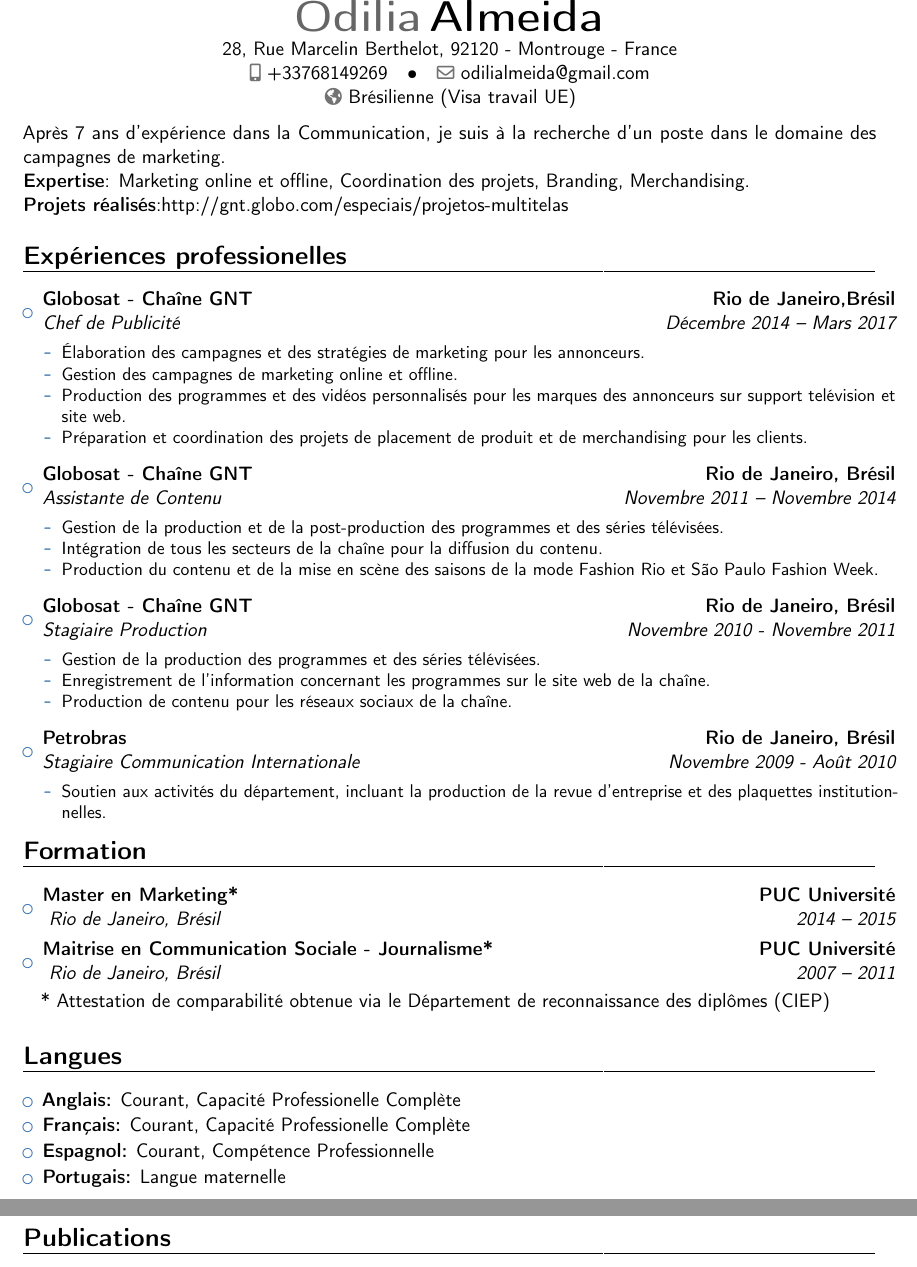
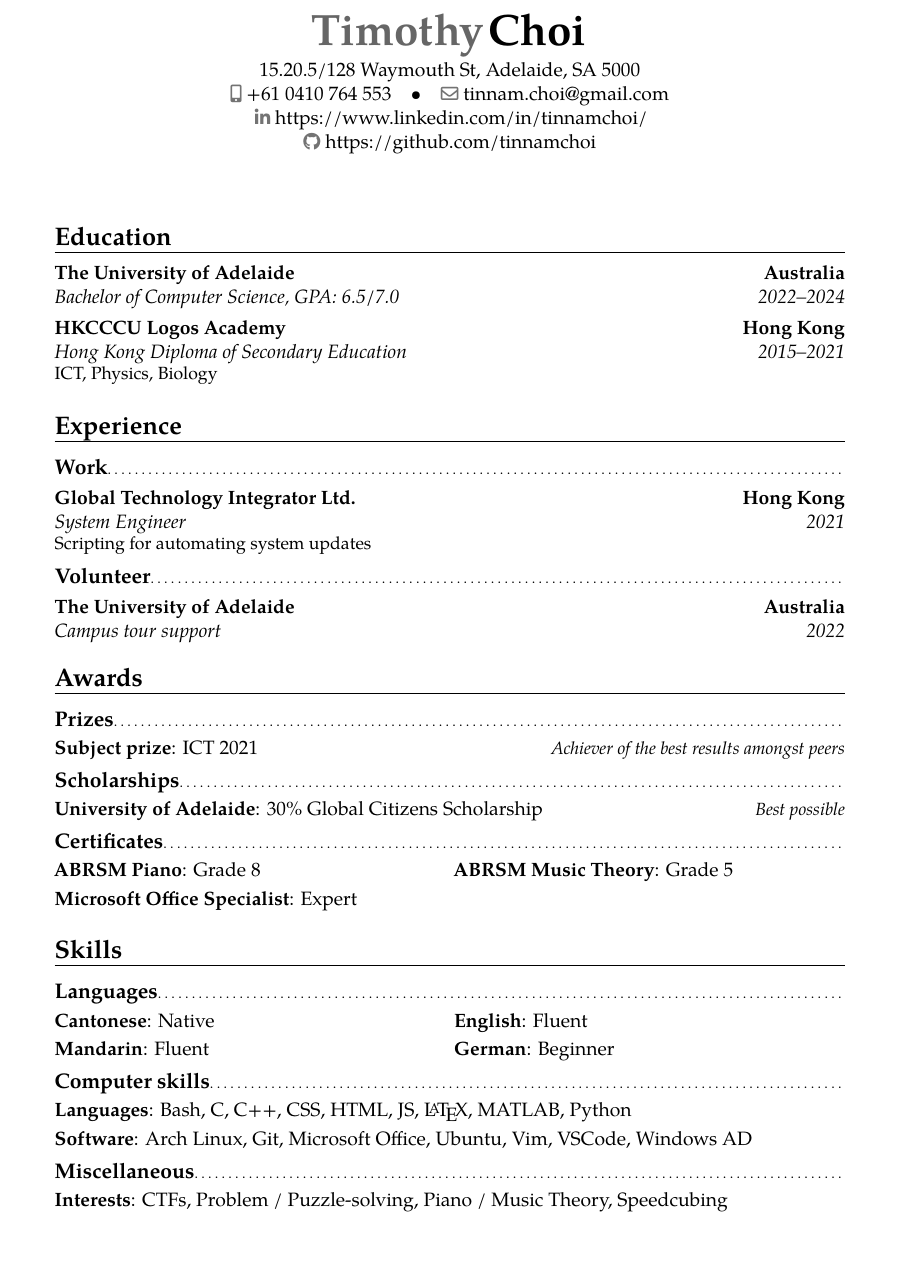
Before and after one commit to tinnamchoi/resumes, a LaTeX CV (src/Resume.tex): two parts of pages 1 and 2 of 2 before the commit and part of the page after it, the two joined at a grey line, cut at the place of the change. Compiled offline with pdfLaTeX.

Commit message:
New style

```diff
--- a/src/Resume.tex
+++ b/src/Resume.tex
@@ -8 +4,3 @@
 
+\moderncvstyle{banking}
+\moderncvcolor{blue}
@@ -10,157 +7,46 @@
 
-\usepackage[T1]{fontenc}
+\name{Timothy}{Choi}
+\address{15.20.5/128 Waymouth St, Adelaide, SA 5000}
+\phone[mobile]{+61 0410 764 553}
+\email{tinnam.choi@gmail.com}
+\social[linkedin]{https://www.linkedin.com/in/tinnamchoi/}
+\social[github]{https://github.com/tinnamchoi}
 
-% modern themes
-\moderncvstyle{banking}                            % style options are 'casual' (default), 'classic', 'oldstyle' and 'banking'
-\moderncvcolor{blue}                                % color options 'blue' (default), 'orange', 'green', 'red', 'purple', 'grey' and 'black'
-%\renewcommand{\familydefault}{\sfdefault}         % to set the default font; use '\sfdefault' for the default sans serif font, '\rmdefault' for the default roman one, or any tex font name
-%\nopagenumbers{}                                  % uncomment to suppress automatic page numbering for CVs longer than one page
+\begin{document}
+    \makecvtitle{}
 
-% character encoding
-\usepackage[utf8]{inputenc}                       % if you are not using xelatex ou lualatex, replace by the encoding you are using
-%\usepackage{CJKutf8}                              % if you need to use CJK to typeset your resume in Chinese, Japanese or Korean
+    \section{Education}
+        \cventry{2022--2024}{Bachelor of Computer Science}{The University of Adelaide}{Australia}{\textit{GPA: 6.5/7.0}}{}
+        \cventry{2015--2021}{Hong Kong Diploma of Secondary Education}{HKCCCU Logos Academy}{Hong Kong}{}{ICT, Physics, Biology}
 
-% adjust the page margins
-%\usepackage[scale=0.8]{geometry}
- \usepackage[left=2cm, right=2cm, top=1.7cm]{geometry}
-%\setlength{\hintscolumnwidth}{3cm}                % if you want to change the width of the column with the dates
-%\setlength{\makecvheadnamewidth}{10cm}           % for the 'classic' style, if you want to force the width allocated to your name and avoid line breaks. be careful though, the length is normally calculated to avoid any overlap with your personal info; use this at your own typographical risks...
+    \section{Experience}
+        \subsection{Work}
+            \cventry{2021}{System Engineer}{Global Technology Integrator Ltd.}{Hong Kong}{}{Scripting for automating system updates}
 
-\usepackage{import}
+        \subsection{Volunteer}
+            \cventry{2022}{Campus tour support}{The University of Adelaide}{Australia}{}{}
 
-% personal data
-\name{Odilia}{Almeida}
+    \section{Awards}
+        \subsection{Prizes}
+            \cvitemwithcomment{Subject prize}{ICT 2021}{Achiever of the best results amongst peers}
 
-\address{28, Rue Marcelin Berthelot, 92120 - Montrouge - France}% optional, remove / comment the line if not wanted; the "postcode city" and and "country" arguments can be omitted or provided empty
-\phone[mobile]{+33768149269}      % optional, remove / comment the line if not wanted
-%\phone[fixed]{01234 123456}                    % optional, remove / comment the line if not wanted
-%\phone[fax]{+3~(456)~789~012}                      % optional, remove / comment the line if not wanted
-\email{odilialmeida@gmail.com}                               % optional, remove / comment the line if not wanted
-\homepage{Brésilienne (Visa travail UE)}                         % optional, remove / comment the line if not wanted
-%\extrainfo{additional information}                 % optional, remove / comment the line if not wanted
-%\photo[64pt][0.4pt]{picture}                       % optional, remove / comment the line if not wanted; '64pt' is the height the picture must be resized to, 0.4pt is the thickness of the frame around it (put it to 0pt for no frame) and 'picture' is the name of the picture file
-%\quote{Some quote}                                 % optional, remove / comment the line if not wanted
+        \subsection{Scholarships}
+            \cvitemwithcomment{University of Adelaide}{30\% Global Citizens Scholarship}{Best possible}
 
-% to show numerical labels in the bibliography (default is to show no labels); only useful if you make citations in your resume
-%\makeatletter
-%\renewcommand*{\bibliographyitemlabel}{\@biblabel{\arabic{enumiv}}}
-%\makeatother
-%\renewcommand*{\bibliographyitemlabel}{[\arabic{enumiv}]}% CONSIDER REPLACING THE ABOVE BY THIS
+        \subsection{Certificates}
+            \cvdoubleitem{ABRSM Piano}{Grade 8}{ABRSM Music Theory}{Grade 5}
+            \cvitem{Microsoft Office Specialist}{Expert}
 
-% bibliography with mutiple entries
-%\usepackage{multibib}
-%\newcites{book,misc}{{Books},{Others}}
-%----------------------------------------------------------------------------------
-%            content
-%----------------------------------------------------------------------------------
-\begin{document}
-%\begin{CJK*}{UTF8}{gbsn}                          % to typeset your resume in Chinese using CJK
-%-----       resume       ---------------------------------------------------------
-\makecvtitle
-\vspace{-20pt}
-Après 7 ans d'expérience dans la Communication, je suis à la recherche d'un poste dans le domaine des campagnes de marketing.\\
-{ \textbf{Expertise}: Marketing online et offline, Coordination des projets, Branding, Merchandising.\\
-\textbf{Projets réalisés}:http://gnt.globo.com/especiais/projetos-multitelas}
+    \section{Skills}
+        \subsection{Languages}
+            \cvdoubleitem{Cantonese}{Native}{English}{Fluent}
+            \cvdoubleitem{Mandarin}{Fluent}{German}{Beginner}
 
-\section{Expériences professionelles}
+        \subsection{Computer skills}
+            \cvitem{Languages}{Bash, C, C++, CSS, HTML, JS, \LaTeX{}, MATLAB, Python}
+            \cvitem{Software}{Arch Linux, Git, Microsoft Office, Ubuntu, Vim, VSCode, Windows AD}
 
-\vspace{4pt}
-
-\begin{itemize}
-
-\item{\cventry{Décembre 2014 -- Mars 2017}{Chef de Publicité}{Globosat - Chaîne GNT}{ Rio de Janeiro,Brésil}{}{\vspace{3pt}
-\begin{itemize}
-\item Élaboration des campagnes et des stratégies de marketing pour les annonceurs.
-\item Gestion des campagnes de marketing online et offline.
-\item  Production des programmes et des vidéos personnalisés pour les marques des annonceurs sur support telévision et site web.
-\item Préparation et coordination des projets de placement de produit et de merchandising pour les clients.
-\end{itemize}
-}}
-
-\vspace{4pt}
-
-\item{\cventry{Novembre 2011 -- Novembre 2014}{Assistante de Contenu}{Globosat - Chaîne GNT}{Rio de Janeiro, Brésil}{}{\vspace{3pt}
-\begin{itemize}
-\item  Gestion de la production et de la post-production des programmes et des séries télévisées.
-\item  Intégration de tous les secteurs de la chaîne pour la diffusion du contenu.
-\item  Production du contenu et de la mise en scène des saisons de la mode Fashion Rio et São Paulo Fashion Week.
-\end{itemize}
-}}
-
-\vspace{4pt}
-
-\item{\cventry{Novembre 2010 - Novembre 2011}{Stagiaire Production}{Globosat - Chaîne GNT}{Rio de Janeiro, Brésil}{}{\vspace{3pt}
-\begin{itemize}
-\item  Gestion de la production des programmes et des séries télévisées.
-\item  Enregistrement de l'information concernant les programmes sur le site web de la chaîne.
-\item  Production de contenu pour les réseaux sociaux de la chaîne.
-\end{itemize}
-}}
-
-\vspace{4pt}
-
-\item{\cventry{Novembre 2009 - Août 2010}{Stagiaire Communication Internationale}{Petrobras}{Rio de Janeiro, Brésil}{}{\vspace{3pt}
-\begin{itemize}
-\item  Soutien aux activités du département, incluant la production de la revue d'entreprise et des plaquettes institutionnelles.
-\end{itemize}
-}}
-\end{itemize}
-
-\section{Formation}
-
-\vspace{4pt}
-
-\begin{itemize}
-
-\item{\cventry{2014 -- 2015}{ Rio de Janeiro}{Master en Marketing*}{PUC Université}{\textit{Brésil}}{}}
-
-\item{\cventry{2007 -- 2011}{ Rio de Janeiro}{Maitrise en Communication Sociale - Journalisme*}{PUC Université}{\textit{Brésil}}{}}
-* Attestation de comparabilité obtenue via le Département de reconnaissance des diplômes (CIEP)
-\end{itemize}
-
-\vspace{2pt}
-
-\section{Langues}
-
-\vspace{1pt}
-
-\begin{itemize}
-
-\item \textbf{Anglais:} Courant, Capacité Professionelle Complète
-
-\vspace{1pt}
-
-\item \textbf{Français:} Courant, Capacité Professionelle Complète
-
-\vspace{1pt}
-
-\item \textbf{Espagnol:} Courant, Compétence Professionnelle
-
-\vspace{1pt}
-
-\item \textbf{Portugais:} Langue maternelle
-
-\end{itemize}
-
-% Publications from a BibTeX file without multibib
-%  for numerical labels: \renewcommand{\bibliographyitemlabel}{\@biblabel{\arabic{enumiv}}}% CONSIDER MERGING WITH PREAMBLE PART
-%  to redefine the heading string ("Publications"): \renewcommand{\refname}{Articles}
-\nocite{*}
-\bibliographystyle{plain}
-\bibliography{publications}                        % 'publications' is the name of a BibTeX file
-
-% Publications from a BibTeX file using the multibib package
-%\section{Publications}
-%\nocitebook{book1,book2}
-%\bibliographystylebook{plain}
-%\bibliographybook{publications}                   % 'publications' is the name of a BibTeX file
-%\nocitemisc{misc1,misc2,misc3}
-%\bibliographystylemisc{plain}
-%\bibliographymisc{publications}                   % 'publications' is the name of a BibTeX file
-
-%-----       letter       ---------------------------------------------------------
+        \subsection{Miscellaneous}
+            \cvitem{Interests}{CTFs, Problem / Puzzle-solving, Piano / Music Theory, Speedcubing}
 
 \end{document}
-
-
-%% end of file `template.tex'.
```
Also changed, not shown: src/Resume.tex (9 more changed lines).
